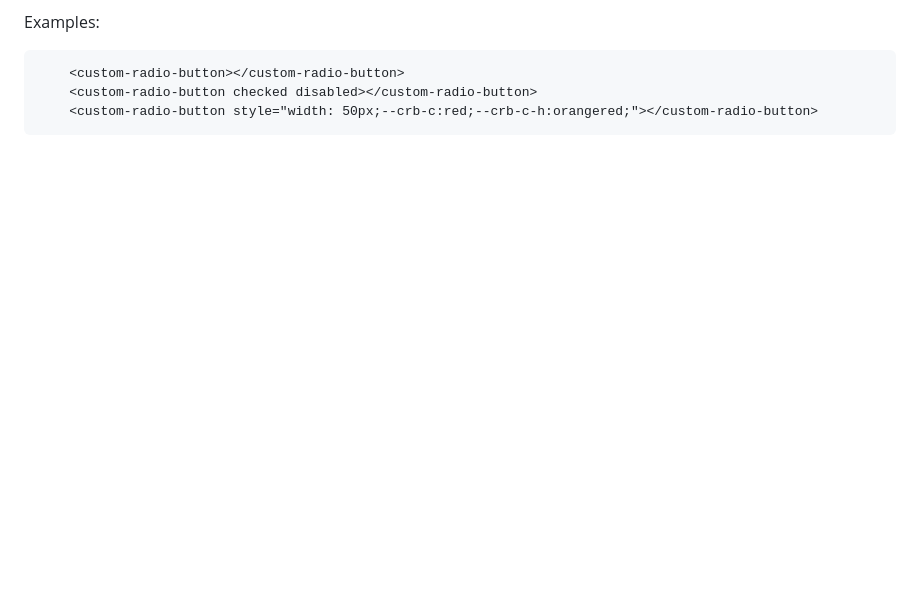
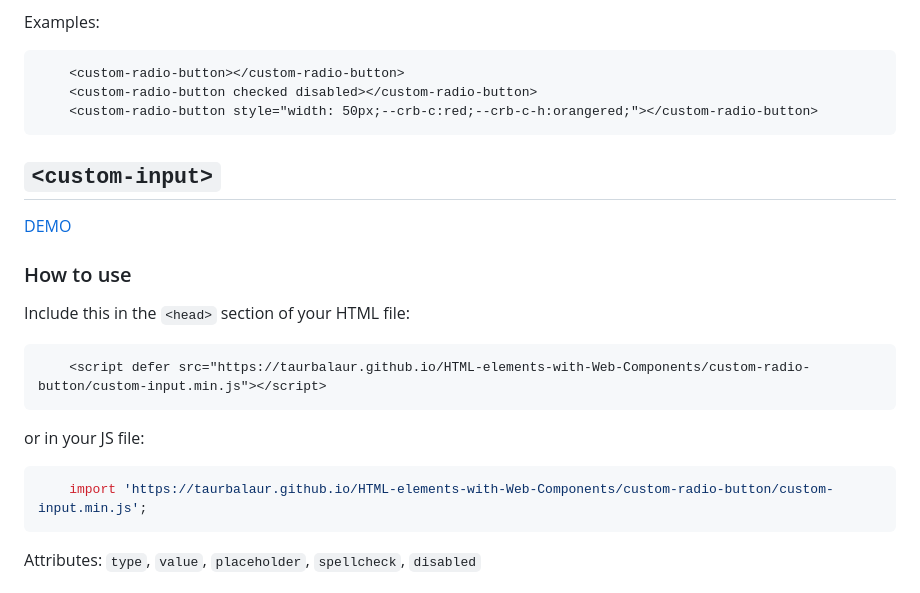
Before and after one commit to TaurBaLaur/HTML-elements-with-Web-Components, a Markdown page: README.md, the part around one of its changes. GitHub-like rendering; blank space fills up the shorter version.

````diff
--- a/README.md
+++ b/README.md
@@ -67,3 +68,18 @@ Examples:
 	<custom-radio-button checked disabled></custom-radio-button>
 	<custom-radio-button style="width: 50px;--crb-c:red;--crb-c-h:orangered;"></custom-radio-button>
 ```
+
+## `<custom-input>`
+[DEMO](https://taurbalaur.github.io/HTML-elements-with-Web-Components/#ci)
+
+### How to use
+Include this in the `<head>` section of your HTML file:
+```html
+	<script defer src="https://taurbalaur.github.io/HTML-elements-with-Web-Components/custom-radio-button/custom-input.min.js"></script>
+```
+or in your JS file:
+```js
+	import 'https://taurbalaur.github.io/HTML-elements-with-Web-Components/custom-radio-button/custom-input.min.js';
+```
+Attributes: `type`, `value`, `placeholder`, `spellcheck`, `disabled`
+
````
Also changed, not shown: other parts of README.md (+10 -0 lines).
